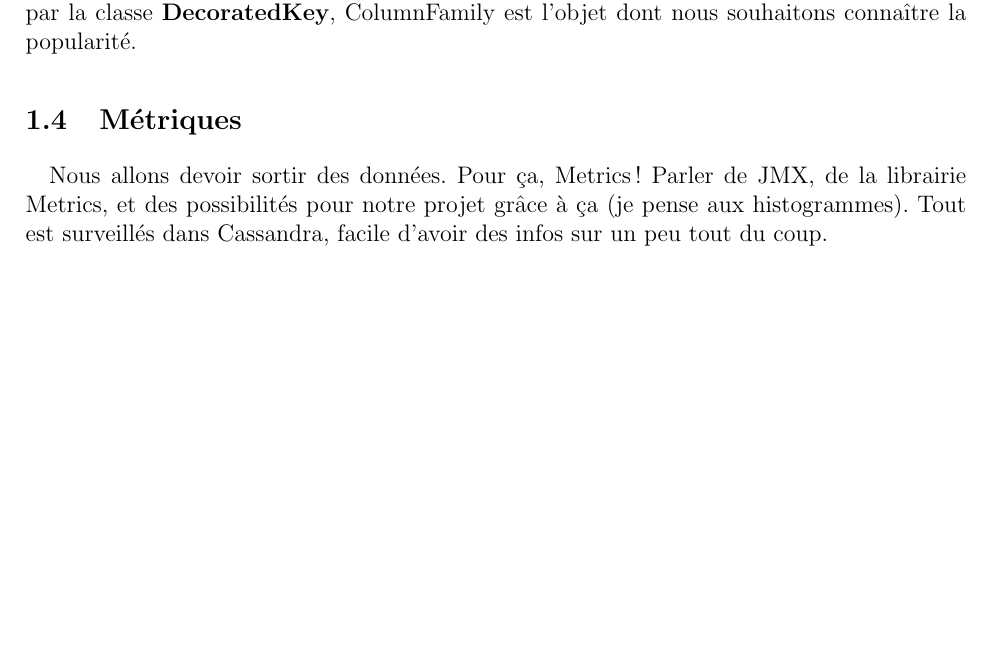
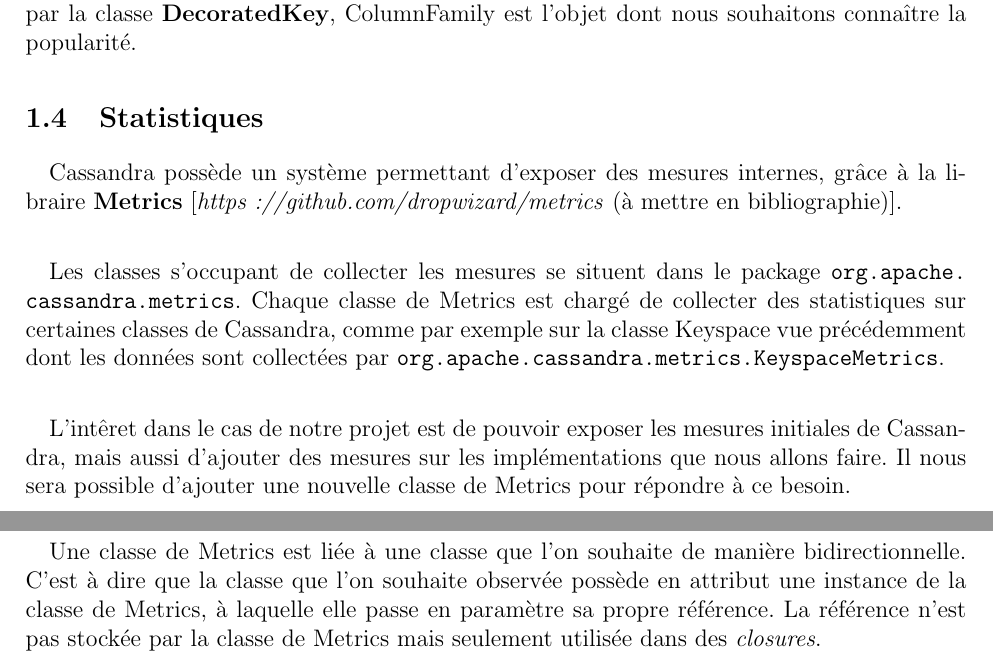
Before and after one commit to LuminusDev/Simulassandra, a LaTeX document (Documents_internes/architecture.tex): part of page 4 of 7 before the commit and two parts of pages 4 and 5 of 8 after it, the two joined at a grey line, cut so that both start at the same text, the shorter picture padded with empty space. Compiled offline with pdfLaTeX.

Commit message:
Architecture Statistiques

```diff
--- a/Documents_internes/architecture.tex
+++ b/Documents_internes/architecture.tex
@@ -82,9 +84,15 @@
 
 Nous allons nous intéresser dans notre projet à la classe \textbf{ColumnFamily}, afin de pouvoir garder une trace de la popularité des objets. Les objets étant définis par un token, porté par la classe \textbf{DecoratedKey}, ColumnFamily est l'objet dont nous souhaitons connaître la popularité.
 
-\subsection{Métriques}
+\subsection{Statistiques}
 
-\paragraph{} Nous allons devoir sortir des données. Pour ça, Metrics ! Parler de JMX, de la librairie Metrics, et des possibilités pour notre projet grâce à ça (je pense aux histogrammes). Tout est surveillés dans Cassandra, facile d'avoir des infos sur un peu tout du coup.
+\paragraph{} Cassandra possède un système permettant d'exposer des mesures internes, grâce à la libraire \textbf{Metrics} [\textit{https://github.com/dropwizard/metrics} (à mettre en bibliographie)].
+
+\paragraph{} Les classes s'occupant de collecter les mesures se situent dans le package \path{org.apache.cassandra.metrics}. Chaque classe de Metrics est chargé de collecter des statistiques sur certaines classes de Cassandra, comme par exemple sur la classe Keyspace vue précédemment dont les données sont collectées par \path{org.apache.cassandra.metrics.KeyspaceMetrics}.
+
+\paragraph{} L'intêret dans le cas de notre projet est de pouvoir exposer les mesures initiales de Cassandra, mais aussi d'ajouter des mesures sur les implémentations que nous allons faire. Il nous sera possible d'ajouter une nouvelle classe de Metrics pour répondre à ce besoin.
+
+\paragraph{} Une classe de Metrics est liée à une classe que l'on souhaite de manière bidirectionnelle. C'est à dire que la classe que l'on souhaite observée possède en attribut une instance de la classe de Metrics, à laquelle elle passe en paramètre sa propre référence. La référence n'est pas stockée par la classe de Metrics mais seulement utilisée dans des \textit{closures}.
 
 \newpage
 
```
Also changed, not shown: Documents_internes/architecture.pdf, Documents_internes/architecture.tex (4 more changed lines).
